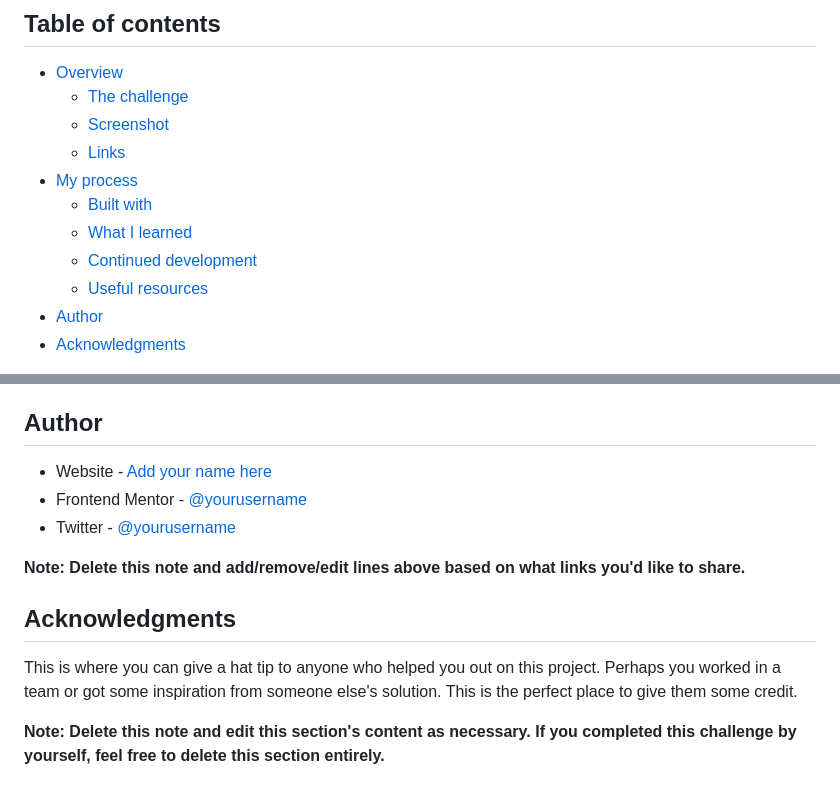
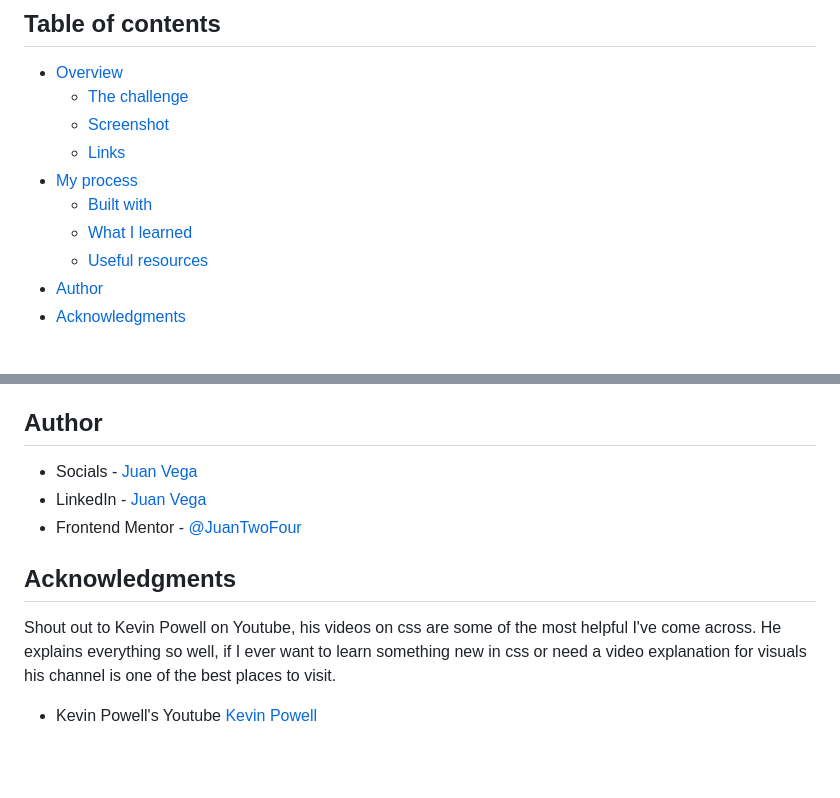
Before and after one commit to JuanTwoFour/Testimonials-grid-section, a Markdown page: README.md, 2 parts joined by grey strips. Rendered like a GitHub page; blank space fills up the shorter version.

```diff
--- a/README.md
+++ b/README.md
@@ -11,7 +11,6 @@ This is a solution to the [Testimonials grid section challenge on Frontend Mento
 - [My process](#my-process)
   - [Built with](#built-with)
   - [What I learned](#what-i-learned)
-  - [Continued development](#continued-development)
   - [Useful resources](#useful-resources)
 - [Author](#author)
 - [Acknowledgments](#acknowledgments)
@@ -97,14 +83,12 @@ Use this section to outline areas that you want to continue focusing on in futur
 
 ## Author
 
-- Website - [Add your name here](https://www.your-site.com)
-- Frontend Mentor - [@yourusername](https://www.frontendmentor.io/profile/yourusername)
-- Twitter - [@yourusername](https://www.twitter.com/yourusername)
-
-**Note: Delete this note and add/remove/edit lines above based on what links you'd like to share.**
+- Socials - [Juan Vega](https://juantwofour.github.io/Social-Profiles/)
+- LinkedIn - [Juan Vega](https://www.linkedin.com/in/juan-vega-bab395282)
+- Frontend Mentor - [@JuanTwoFour](https://www.frontendmentor.io/profile/JuanTwoFour)
 
 ## Acknowledgments
 
-This is where you can give a hat tip to anyone who helped you out on this project. Perhaps you worked in a team or got some inspiration from someone else's solution. This is the perfect place to give them some credit.
+Shout out to Kevin Powell on Youtube, his videos on css are some of the most helpful I've come across. He explains everything so well, if I ever want to learn something new in css or need a video explanation for visuals his channel is one of the best places to visit.
 
-**Note: Delete this note and edit this section's content as necessary. If you completed this challenge by yourself, feel free to delete this section entirely.**
+- Kevin Powell's Youtube [Kevin Powell](https://www.youtube.com/@KevinPowell)
```
Also changed, not shown: other parts of README.md (+32 -45 lines), images/Screenshot.png (added).
